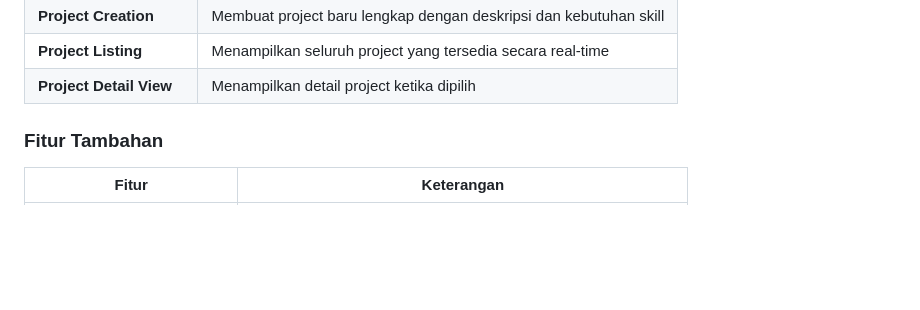
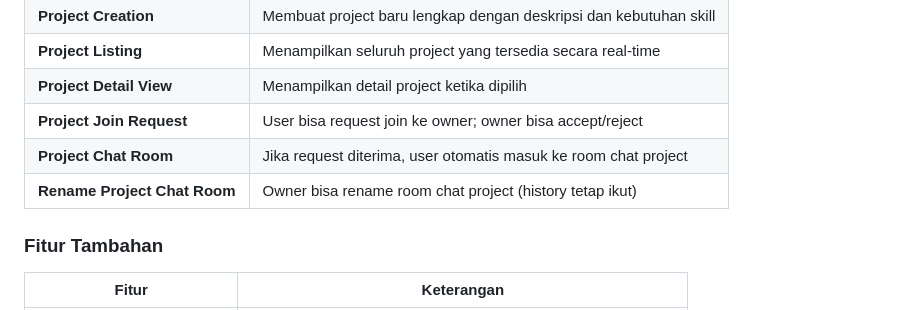
Before and after one commit to nafkhanzam-classrooms/g04-final-project-d-13_teamfinder, a Markdown page: README.md, the part around one of its changes. GitHub-like rendering; blank space fills up the shorter version.

```diff
--- a/README.md
+++ b/README.md
@@ -37,6 +37,9 @@ Selain menyediakan fitur komunikasi real-time seperti chat room, private messagi
 | **Project Creation** | Membuat project baru lengkap dengan deskripsi dan kebutuhan skill |
 | **Project Listing** | Menampilkan seluruh project yang tersedia secara real-time |
 | **Project Detail View** | Menampilkan detail project ketika dipilih |
+| **Project Join Request** | User bisa request join ke owner; owner bisa accept/reject |
+| **Project Chat Room** | Jika request diterima, user otomatis masuk ke room chat project |
+| **Rename Project Chat Room** | Owner bisa rename room chat project (history tetap ikut) |
 
 ### Fitur Tambahan
 
```
Also changed, not shown: other parts of README.md (+30 -1 lines).
